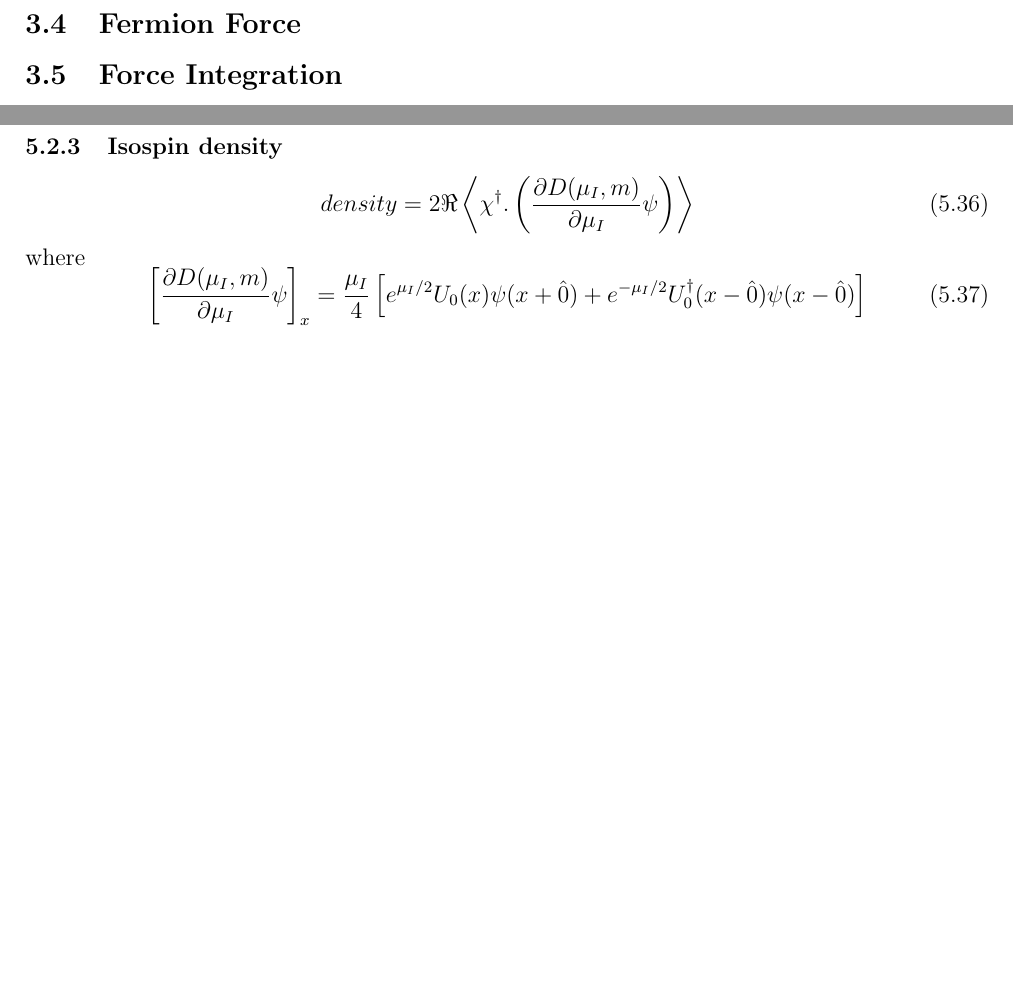
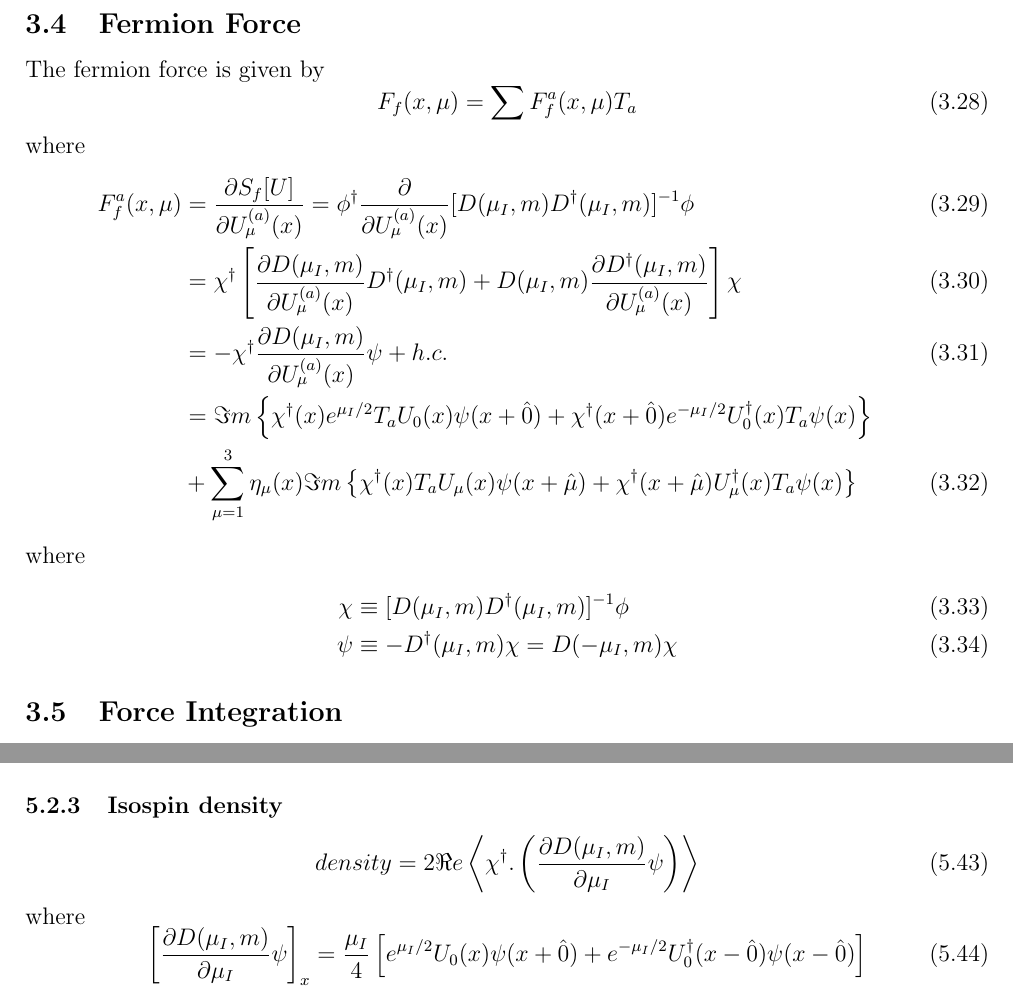
Before and after one commit to lkeegan/muRHMC, a LaTeX document (doc/muRHMC.tex): two parts of pages 4 and 6 of 7, joined at a grey line, cut so that both start at the same text, the shorter picture padded with empty space. Compiled offline with LaTeX, dvips and Ghostscript.

Commit message:
added fermion force to docs

```diff
--- a/doc/muRHMC.tex
+++ b/doc/muRHMC.tex
@@ -173,6 +173,23 @@ F_g(x,\mu) &= \sum_{ab} \frac{i\beta}{6} \Tr \left[ T_a c_b T_b \right] T_a = \f
 \end{align}
 
 \subsection{Fermion Force}
+The fermion force is given by
+\begin{equation}
+F_f(x,\mu) = \sum F_f^a(x,\mu) T_a
+\end{equation}
+where
+\begin{align}
+F_f^a(x,\mu) &= \frac{\partial S_f[U]}{\partial U_{\mu}^{(a)}(x)} = \phi^{\dagger} \frac{\partial }{\partial U_{\mu}^{(a)}(x)} [D(\mu_I,m) D^{\dagger}(\mu_I,m)]^{-1} \phi \\
+&= \chi^{\dagger} \left[ \frac{\partial D(\mu_I,m)}{\partial U_{\mu}^{(a)}(x)} D^{\dagger}(\mu_I,m) +  D(\mu_I,m) \frac{\partial D^{\dagger}(\mu_I,m)}{\partial U_{\mu}^{(a)}(x)}  \right] \chi \\
+&= -\chi^{\dagger} \frac{\partial D(\mu_I,m)}{\partial U_{\mu}^{(a)}(x)} \psi + h.c. \\
+&= \Im m \left\{ \chi^{\dagger}(x) e^{\mu_I/2} T_a U_0(x)\psi(x+\hat0) + \chi^{\dagger}(x+\hat0) e^{-\mu_I/2} U_0^{\dagger}(x) T_a \psi(x) \right\} \nonumber \\
+&+ \sum_{\mu=1}^{3} \eta_\mu(x) \Im m \left\{ \chi^{\dagger}(x) T_a U_\mu(x)\psi(x+\hat\mu) + \chi^{\dagger}(x+\hat\mu) U_\mu^{\dagger}(x) T_a \psi(x) \right\}
+\end{align}
+where
+\begin{align}
+\chi &\equiv [D(\mu_I,m) D^{\dagger}(\mu_I,m)]^{-1} \phi \\
+\psi &\equiv -D^{\dagger}(\mu_I,m) \chi = D(-\mu_I, m) \chi
+\end{align}
 
 \subsection{Force Integration}
 The integration of the force terms is done by alternating two discrete steps,
@@ -252,7 +269,7 @@ from which we can construct estimators of various fermionic observables.
 
 \subsubsection{Isospin density}
 \begin{equation}
- density = 2 \Re \left\langle \chi^{\dagger}.\left(\frac{\partial D(\mu_I,m)}{\partial\mu_I}\psi\right) \right\rangle
+ density = 2 \Re e \left\langle \chi^{\dagger}.\left(\frac{\partial D(\mu_I,m)}{\partial\mu_I}\psi\right) \right\rangle
 \end{equation}
 where
 \begin{equation}
```
Also changed, not shown: doc/muRHMC.pdf.
